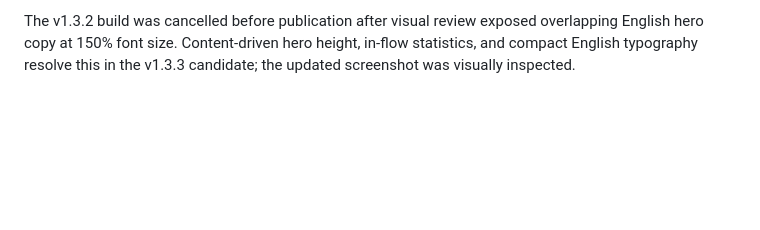
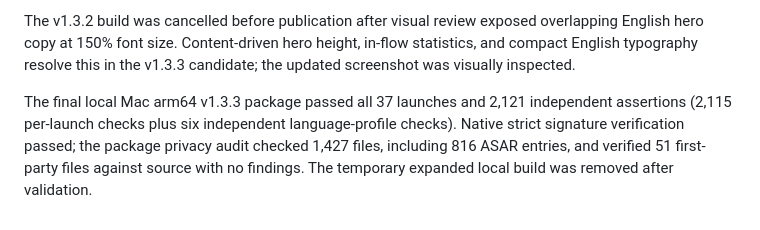
Before and after one commit to Undefeated-man/ShutterCove, a Markdown page: docs/validation.md, the part around the change. Rendered like a GitHub page; blank space fills up the shorter version.

Commit message:
Refresh public gallery previews and record local package acceptance

```diff
--- a/docs/validation.md
+++ b/docs/validation.md
@@ -406,3 +406,5 @@ The v1.3.0 and v1.3.1 CI candidates were withheld; neither was published as a re
 The v1.3.1 local Mac arm64 production package passed the complete packaged runner (37 launches and 2,055 independent assertions), including disk exports, preserved synthetic originals, recovery journals, settings persistence, native fullscreen, motion and layout in both window sizes, and reduced motion. This local result did not supersede the failed remote platform checks. v1.3.3 cross-platform and official-install acceptance will be recorded after completion.
 
 The v1.3.2 build was cancelled before publication after visual review exposed overlapping English hero copy at 150% font size. Content-driven hero height, in-flow statistics, and compact English typography resolve this in the v1.3.3 candidate; the updated screenshot was visually inspected.
+
+The final local Mac arm64 v1.3.3 package passed all 37 launches and 2,121 independent assertions (2,115 per-launch checks plus six independent language-profile checks). Native strict signature verification passed; the package privacy audit checked 1,427 files, including 816 ASAR entries, and verified 51 first-party files against source with no findings. The temporary expanded local build was removed after validation.
```
Also changed, not shown: docs/screenshots/gallery-en.png, docs/screenshots/gallery-zh-current.png.
